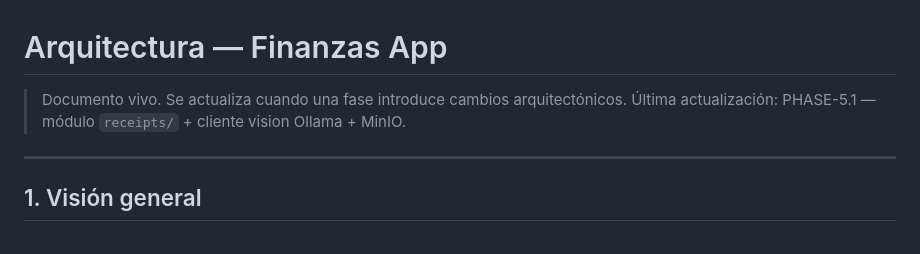
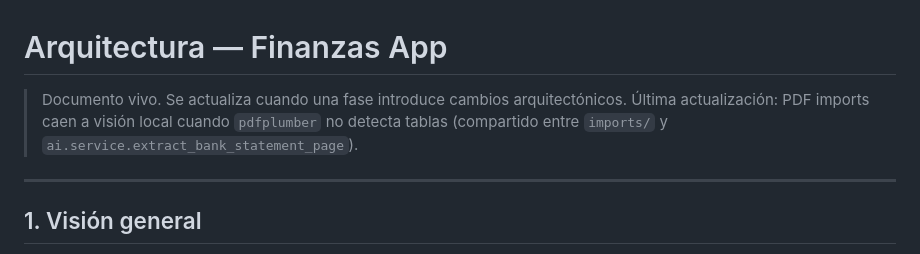
Before and after one commit to Membrive92/Crisol, a Markdown page: internal_docs/architecture.md, the part around the change. Rendered like a GitHub page.

```diff
--- a/internal_docs/architecture.md
+++ b/internal_docs/architecture.md
@@ -1,7 +1,8 @@
 # Arquitectura — Finanzas App
 
 > Documento vivo. Se actualiza cuando una fase introduce cambios arquitectónicos.
-> Última actualización: PHASE-5.1 — módulo `receipts/` + cliente vision Ollama + MinIO.
+> Última actualización: PDF imports caen a visión local cuando `pdfplumber` no
+> detecta tablas (compartido entre `imports/` y `ai.service.extract_bank_statement_page`).
 
 ---
 
```
Also changed, not shown: internal_docs/phases/phase-4.3-pdf-imports.md (+5 -2 lines).
